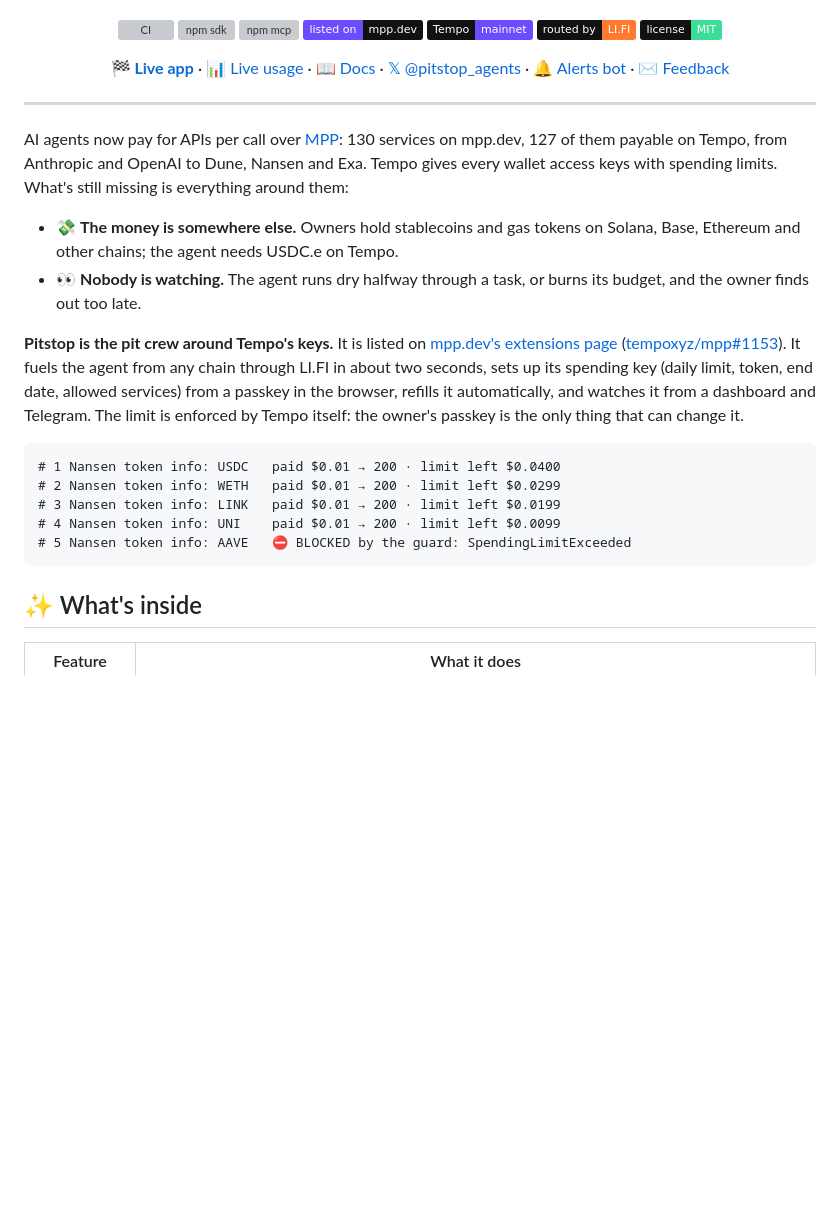
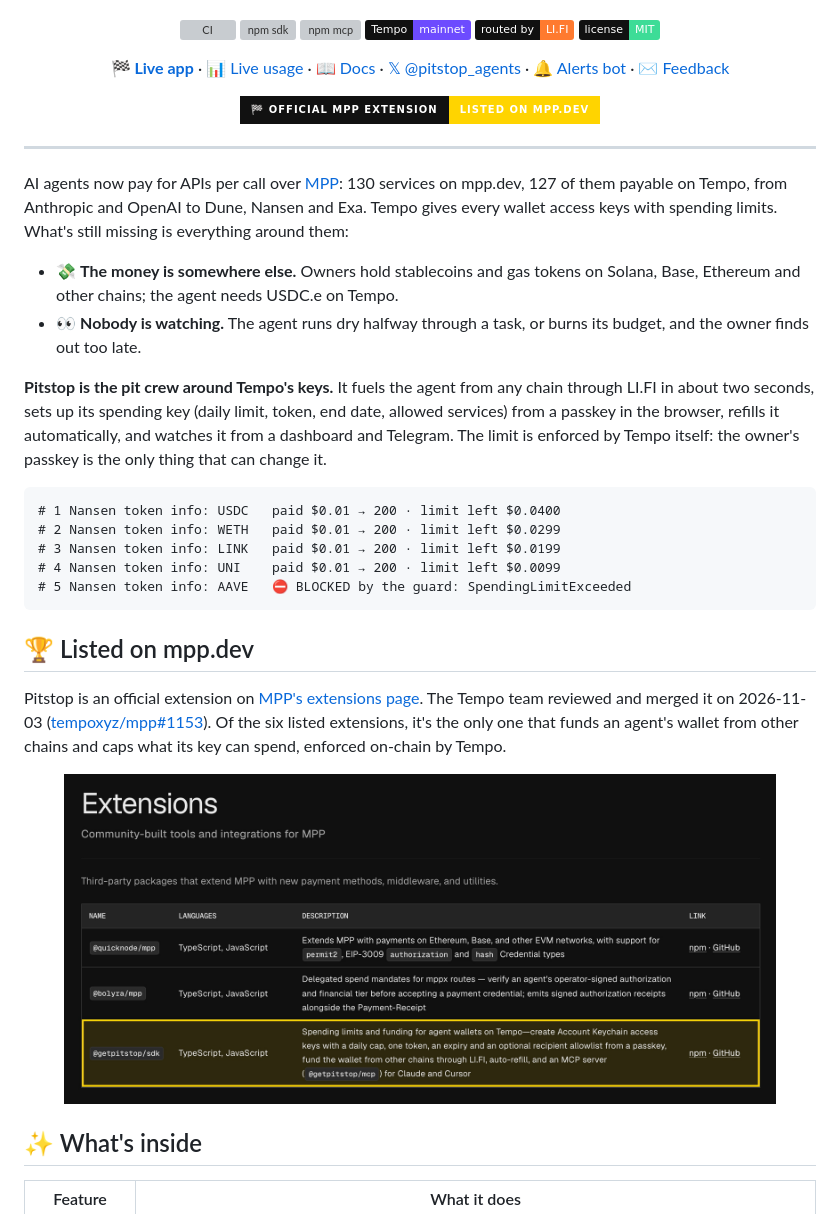
Before and after one commit to kriss39/Pitstop, a Markdown page: README.md, the part around the change. Drawn GitHub-style; pictures changed too: .github/assets/mpp-listing.jpg (added); badges without logos; blank space fills up the shorter version; grey boxes are pictures that could not be loaded.

Commit message:
README: mpp.dev listing section with screenshot and badge

````diff
--- a/README.md
+++ b/README.md
@@ -6,7 +6,6 @@
   <a href="https://github.com/kriss39/pitstop/actions/workflows/ci.yml"><img src="https://github.com/kriss39/pitstop/actions/workflows/ci.yml/badge.svg" alt="CI"></a>
   <a href="https://www.npmjs.com/package/@getpitstop/sdk"><img src="https://img.shields.io/npm/v/@getpitstop/sdk?label=%40getpitstop%2Fsdk&color=FFD400&labelColor=111" alt="npm sdk"></a>
   <a href="https://www.npmjs.com/package/@getpitstop/mcp"><img src="https://img.shields.io/npm/v/@getpitstop/mcp?label=%40getpitstop%2Fmcp&color=FFD400&labelColor=111" alt="npm mcp"></a>
-  <a href="https://mpp.dev/extensions"><img src="https://img.shields.io/badge/listed%20on-mpp.dev-111?labelColor=6d4bff" alt="Listed on mpp.dev extensions"></a>
   <img src="https://img.shields.io/badge/Tempo-mainnet-6d4bff?labelColor=111" alt="Tempo mainnet">
   <img src="https://img.shields.io/badge/routed%20by-LI.FI-ff7a2f?labelColor=111" alt="LI.FI">
   <img src="https://img.shields.io/badge/license-MIT-3ddc97?labelColor=111" alt="MIT">
@@ -21,6 +20,10 @@
   <a href="mailto:pitstop.agents@gmail.com">✉️ Feedback</a>
 </p>
 
+<p align="center">
+  <a href="https://mpp.dev/extensions"><img src="https://img.shields.io/badge/%F0%9F%8F%81%20official%20MPP%20extension-listed%20on%20mpp.dev-FFD400?style=for-the-badge&labelColor=111" alt="Official MPP extension: listed on mpp.dev"></a>
+</p>
+
 ---
 
 AI agents now pay for APIs per call over [MPP](https://mpp.dev): 130 services on mpp.dev, 127 of them payable on Tempo, from Anthropic and OpenAI to Dune, Nansen and Exa. Tempo gives every wallet access keys with spending limits. What's still missing is everything around them:
@@ -28,7 +31,7 @@ AI agents now pay for APIs per call over [MPP](https://mpp.dev): 130 services on
 - 💸 **The money is somewhere else.** Owners hold stablecoins and gas tokens on Solana, Base, Ethereum and other chains; the agent needs USDC.e on Tempo.
 - 👀 **Nobody is watching.** The agent runs dry halfway through a task, or burns its budget, and the owner finds out too late.
 
-**Pitstop is the pit crew around Tempo's keys.** It is listed on [mpp.dev's extensions page](https://mpp.dev/extensions) ([tempoxyz/mpp#1153](https://github.com/tempoxyz/mpp/pull/1153)). It fuels the agent from any chain through LI.FI in about two seconds, sets up its spending key (daily limit, token, end date, allowed services) from a passkey in the browser, refills it automatically, and watches it from a dashboard and Telegram. The limit is enforced by Tempo itself: the owner's passkey is the only thing that can change it.
+**Pitstop is the pit crew around Tempo's keys.** It fuels the agent from any chain through LI.FI in about two seconds, sets up its spending key (daily limit, token, end date, allowed services) from a passkey in the browser, refills it automatically, and watches it from a dashboard and Telegram. The limit is enforced by Tempo itself: the owner's passkey is the only thing that can change it.
 
 ```
 # 1 Nansen token info: USDC   paid $0.01 → 200 · limit left $0.0400
@@ -37,6 +40,14 @@ AI agents now pay for APIs per call over [MPP](https://mpp.dev): 130 services on
 # 4 Nansen token info: UNI    paid $0.01 → 200 · limit left $0.0099
 # 5 Nansen token info: AAVE   ⛔ BLOCKED by the guard: SpendingLimitExceeded
 ```
+
+## 🏆 Listed on mpp.dev
+
+Pitstop is an official extension on [MPP's extensions page](https://mpp.dev/extensions). The Tempo team reviewed and merged it on 2026-11-03 ([tempoxyz/mpp#1153](https://github.com/tempoxyz/mpp/pull/1153)). Of the six listed extensions, it's the only one that funds an agent's wallet from other chains and caps what its key can spend, enforced on-chain by Tempo.
+
+<p align="center">
+  <a href="https://mpp.dev/extensions"><img src=".github/assets/mpp-listing.jpg" alt="@getpitstop/sdk on the mpp.dev extensions page" width="90%"></a>
+</p>
 
 ## ✨ What's inside
 
````
